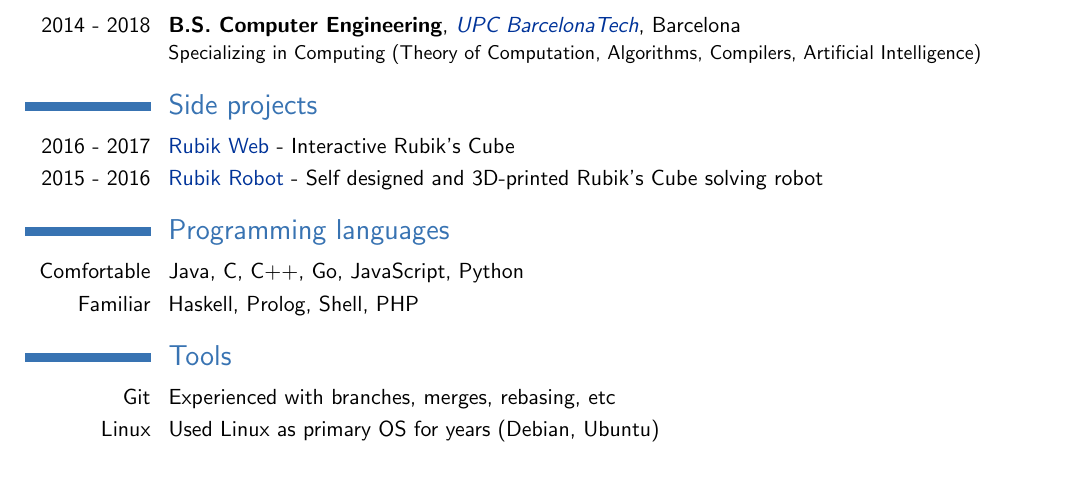
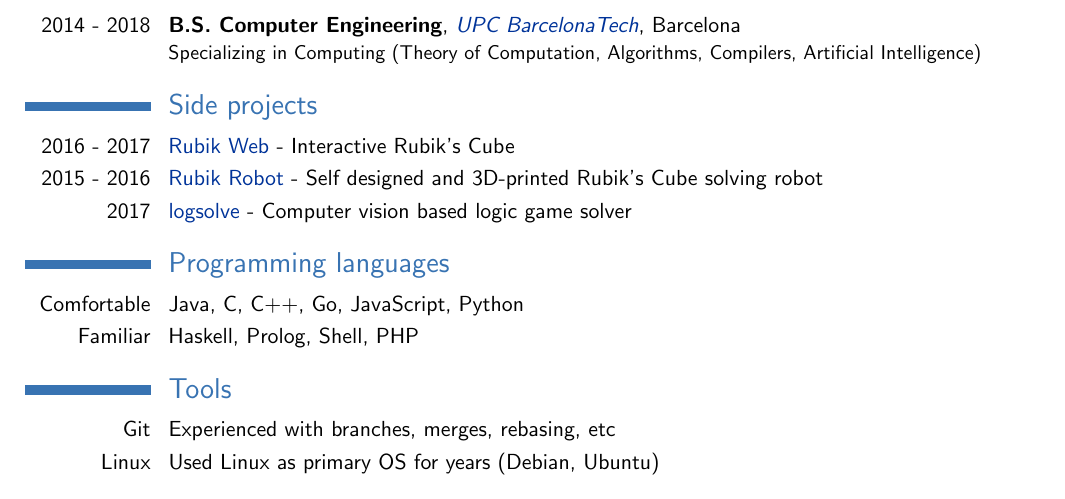
Before and after one commit to twinone/resume, a LaTeX CV (resume.tex): part of the page, cut so that both start at the same text. Compiled offline with pdfLaTeX.

Commit message:
Add logsolve

```diff
--- a/resume.tex
+++ b/resume.tex
@@ -42,6 +42,7 @@ Specializing in Computing (Theory of Computation, Algorithms, Compilers, Artific
 \section{Side projects}
 \cvline{2016 - 2017}{\href{https://twinone.github.io/rubik-web}{Rubik Web} - Interactive Rubik's Cube}
 \cvline{2015 - 2016}{\href{https://github.com/twinone/rubik-robot}{Rubik Robot} - Self designed and 3D-printed Rubik's Cube solving robot}
+\cvline{2017}{\href{https://github.com/twinone/logsolve}{logsolve} - Computer vision based logic game solver}
 
 
 \section{Programming languages}
```
Also changed, not shown: resume.pdf, resume.tex (8 more changed lines).
